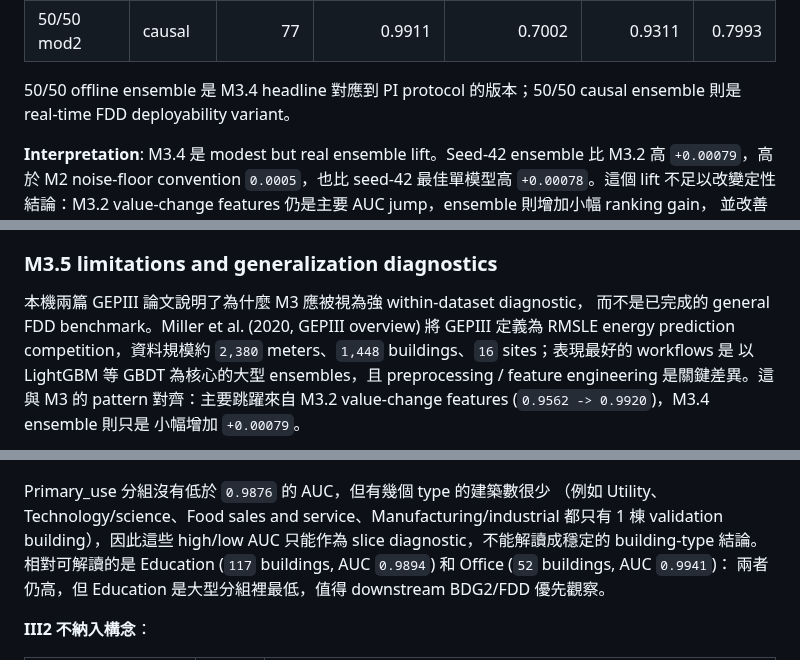
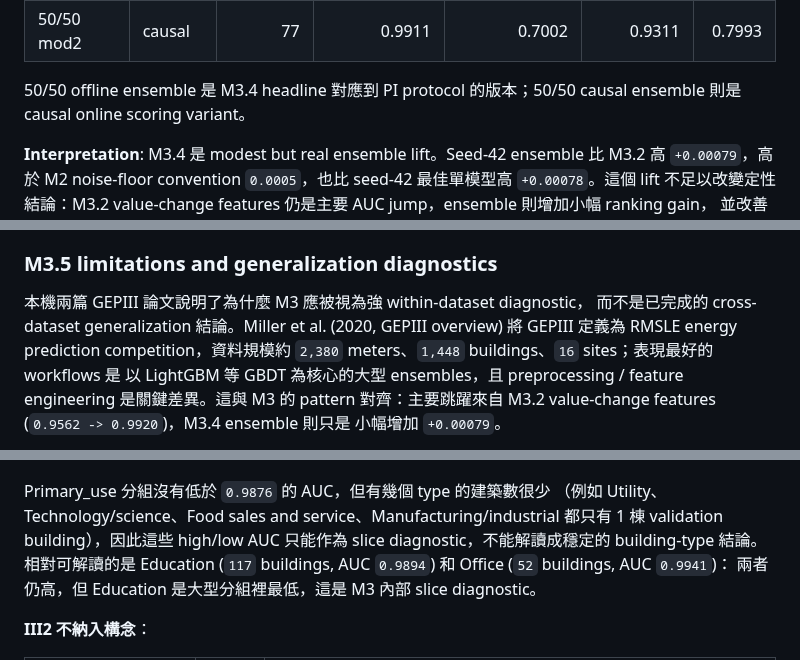
Before and after one commit to kuokuant-oss/lead-reproduction, a Markdown page: docs/m3-report.md, 3 parts joined by grey strips. Drawn GitHub-style.

```diff
--- a/docs/m3-report.md
+++ b/docs/m3-report.md
@@ -346,7 +346,7 @@ PI 50/50 follow-up（同一組 seed-42 4-model equal-weight ensemble）：
 | 50/50 mod2 | causal | 77 | 0.9911 | 0.7002 | 0.9311 | 0.7993 |
 
 50/50 offline ensemble 是 M3.4 headline 對應到 PI protocol 的版本；50/50
-causal ensemble 則是 real-time FDD deployability variant。
+causal ensemble 則是 causal online scoring variant。
 
 **Interpretation**: M3.4 是 modest but real ensemble lift。Seed-42 ensemble
 比 M3.2 高 `+0.00079`，高於 M2 noise-floor convention `0.0005`，也比
@@ -398,7 +398,7 @@ Rule 2a 保留為 N/A。Jan-1 validation rows 並非多數正常：`467` rows
 ### M3.5 limitations and generalization diagnostics
 
 本機兩篇 GEPIII 論文說明了為什麼 M3 應被視為強 within-dataset diagnostic，
-而不是已完成的 general FDD benchmark。Miller et al. (2020, GEPIII overview)
+而不是已完成的 cross-dataset generalization 結論。Miller et al. (2020, GEPIII overview)
 將 GEPIII 定義為 RMSLE energy prediction competition，資料規模約
 `2,380` meters、`1,448` buildings、`16` sites；表現最好的 workflows 是
 以 LightGBM 等 GBDT 為核心的大型 ensembles，且 preprocessing /
@@ -473,7 +472,7 @@ Primary_use 分組沒有低於 `0.9876` 的 AUC，但有幾個 type 的建築數
 都只有 1 棟 validation building），因此這些 high/low AUC 只能作為 slice
 diagnostic，不能解讀成穩定的 building-type 結論。相對可解讀的是 Education
 (`117` buildings, AUC `0.9894`) 和 Office (`52` buildings, AUC `0.9941`)：
-兩者仍高，但 Education 是大型分組裡最低，值得 downstream BDG2/FDD 優先觀察。
+兩者仍高，但 Education 是大型分組裡最低，這是 M3 內部 slice diagnostic。
 
 **III2 不納入構念**：
 
```
Also changed, not shown: other parts of docs/m3-report.md (+8 -9 lines), docs/reproduction-report.md (+1 -1 lines).
